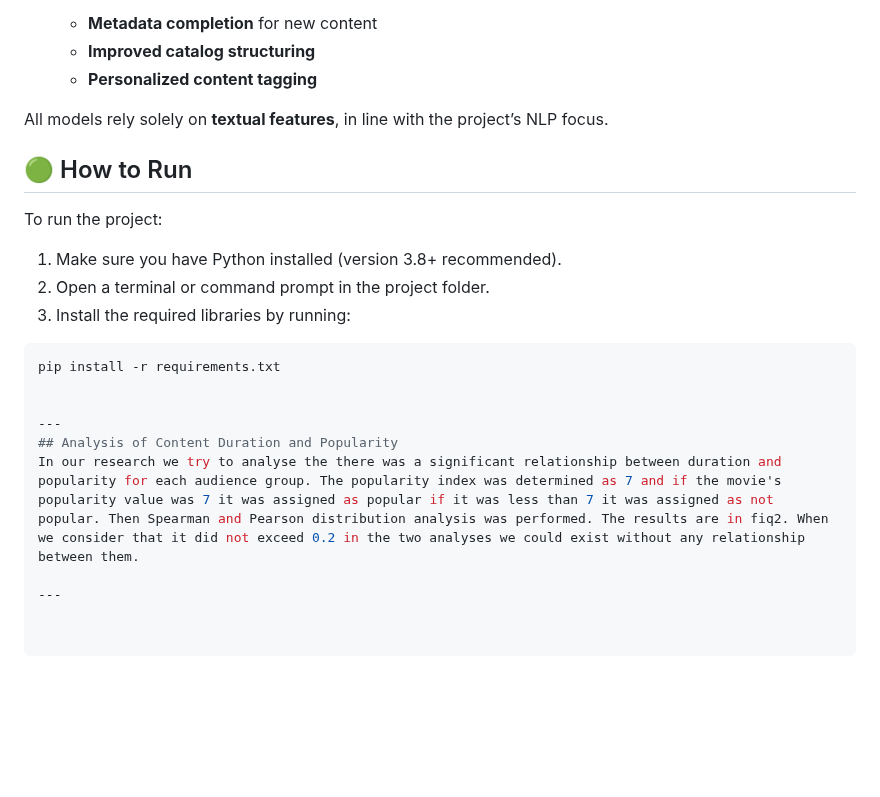
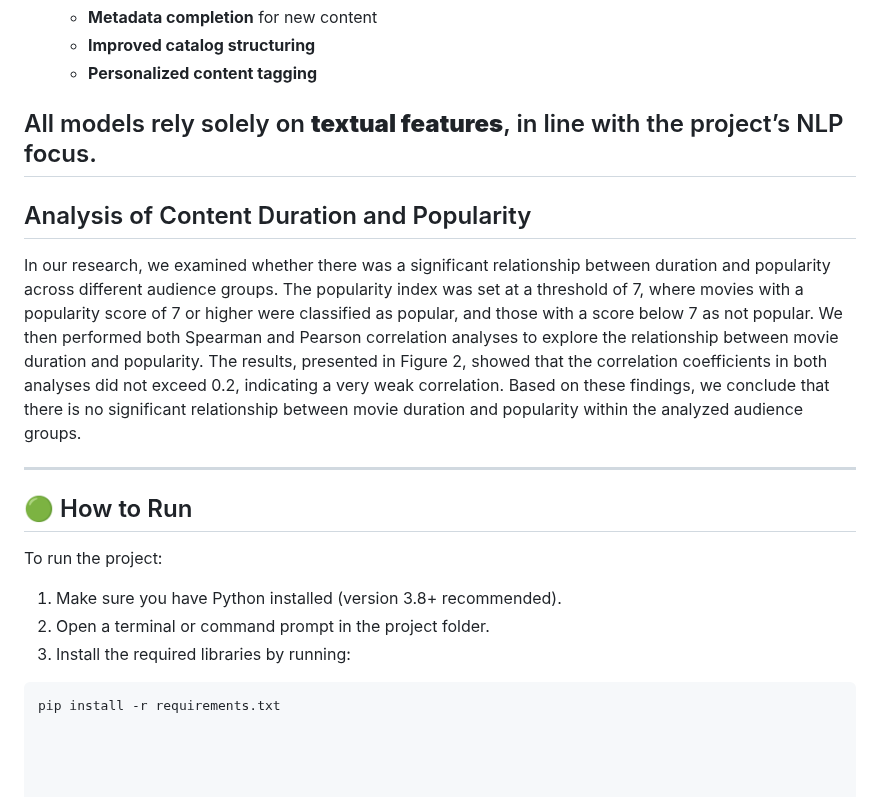
Before and after one commit to BILGI-IE-423/ie423-2024-2025-termproject-team-muffin, a Markdown page: README.md, the part around the change. Rendered like a GitHub page; blank space fills up the shorter version.

````diff
--- a/README.md
+++ b/README.md
@@ -206,7 +206,13 @@ The preprocessing pipeline lays the foundation for a modular system designed to
   - **Personalized content tagging**
 
 All models rely solely on **textual features**, in line with the project’s NLP focus.
+---
+## Analysis of Content Duration and Popularity
+In our research, we examined whether there was a significant relationship between duration and popularity across different audience groups. The popularity index was set at a threshold of 7, where movies with a popularity score of 7 or higher were classified as popular, and those with a score below 7 as not popular. We then performed both Spearman and Pearson correlation analyses to explore the relationship between movie duration and popularity. The results, presented in Figure 2, showed that the correlation coefficients in both analyses did not exceed 0.2, indicating a very weak correlation. Based on these findings, we conclude that there is no significant relationship between movie duration and popularity within the analyzed audience groups.
 
+
+
+---
 
 ## 🟢 How to Run
 
@@ -218,10 +224,3 @@ To run the project:
 
 ```bash
 pip install -r requirements.txt
-
-
----
-## Analysis of Content Duration and Popularity
-In our research we try to analyse the there was a significant relationship between duration and popularity for each audience group. The popularity index was determined as 7 and if the movie's popularity value was 7 it was assigned as popular if it was less than 7 it was assigned as not popular. Then Spearman and Pearson distribution analysis was performed. The results are in fiq2. When we consider that it did not exceed 0.2 in the two analyses we could exist without any relationship between them.
-
----
````
